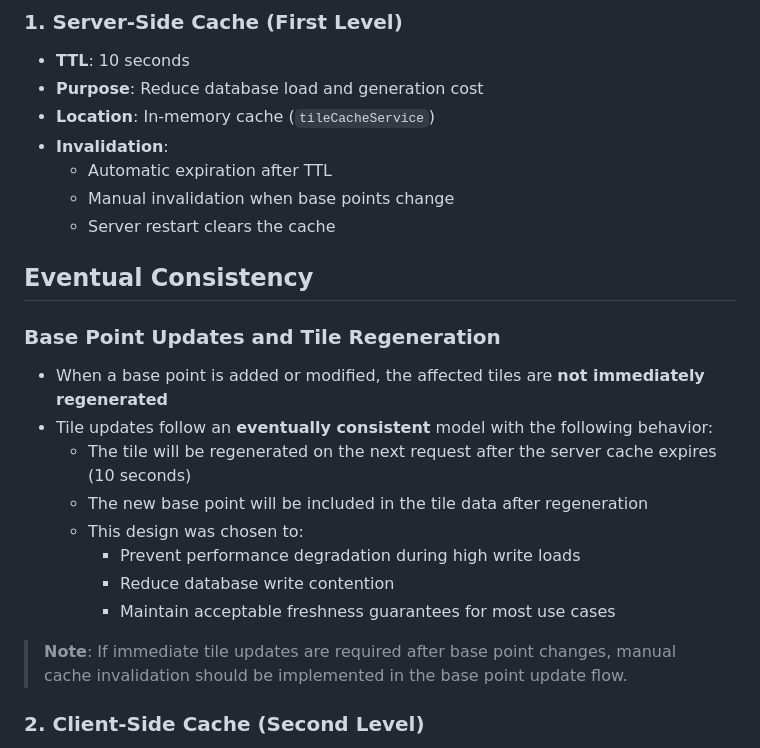
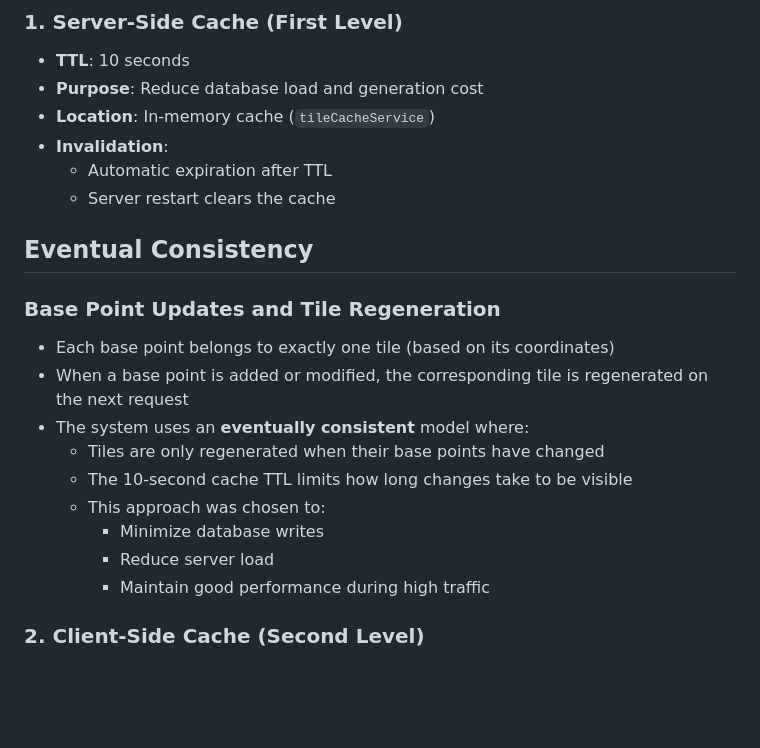
Before and after one commit to tt5/tt5-l-windsurf-solidstart-solid_project, a Markdown page: docs/TILE_SYSTEM.md, the part around the change. Rendered like a GitHub page; blank space fills up the shorter version.

Commit message:
docs: clarify base point to tile relationship and remove manual invalidation

```diff
--- a/docs/TILE_SYSTEM.md
+++ b/docs/TILE_SYSTEM.md
@@ -17,22 +17,20 @@ The tile system is responsible for efficiently serving map data to clients. It u
 - **Location**: In-memory cache (`tileCacheService`)
 - **Invalidation**:
   - Automatic expiration after TTL
-  - Manual invalidation when base points change
   - Server restart clears the cache
 
 ## Eventual Consistency
 
 ### Base Point Updates and Tile Regeneration
-- When a base point is added or modified, the affected tiles are **not immediately regenerated**
-- Tile updates follow an **eventually consistent** model with the following behavior:
-  - The tile will be regenerated on the next request after the server cache expires (10 seconds)
-  - The new base point will be included in the tile data after regeneration
-  - This design was chosen to:
-    - Prevent performance degradation during high write loads
-    - Reduce database write contention
-    - Maintain acceptable freshness guarantees for most use cases
-
-> **Note**: If immediate tile updates are required after base point changes, manual cache invalidation should be implemented in the base point update flow.
+- Each base point belongs to exactly one tile (based on its coordinates)
+- When a base point is added or modified, the corresponding tile is regenerated on the next request
+- The system uses an **eventually consistent** model where:
+  - Tiles are only regenerated when their base points have changed
+  - The 10-second cache TTL limits how long changes take to be visible
+  - This approach was chosen to:
+    - Minimize database writes
+    - Reduce server load
+    - Maintain good performance during high traffic
 
 ### 2. Client-Side Cache (Second Level)
 - **TTL**: 30 seconds
```
